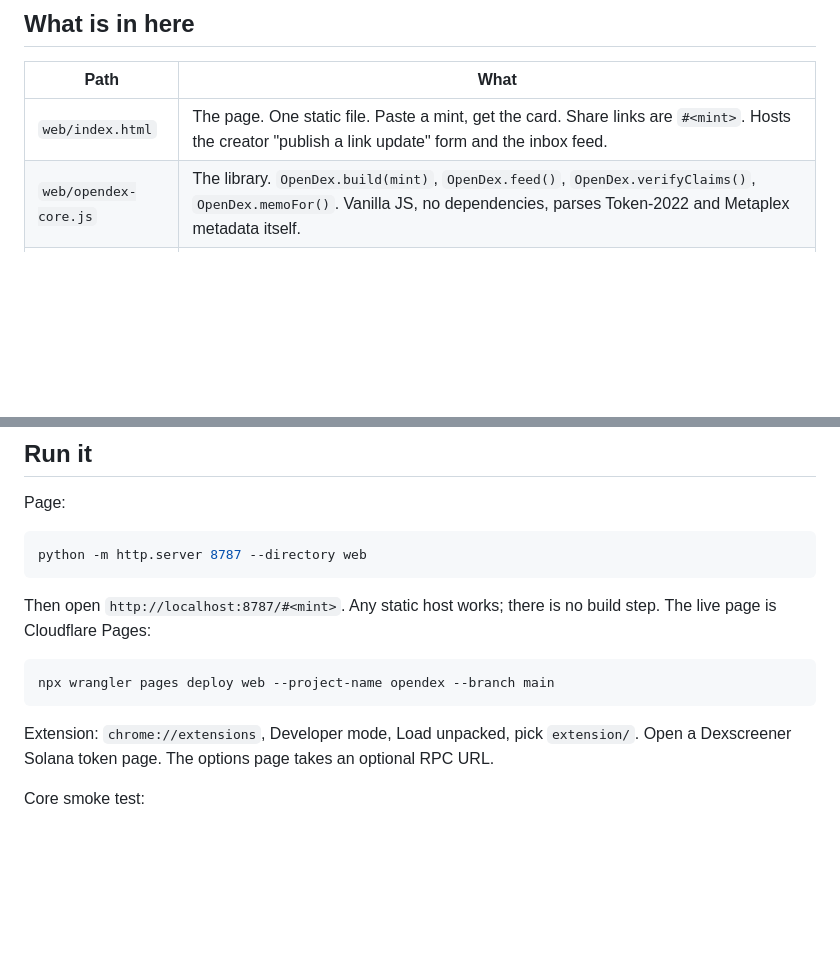
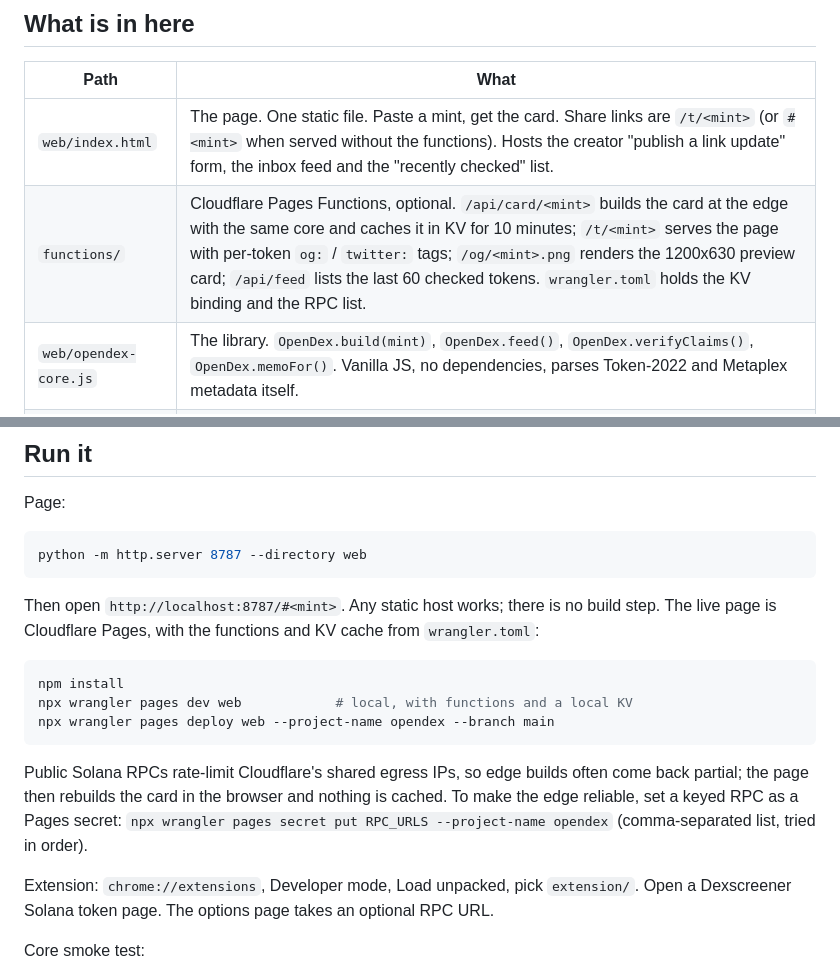
Before and after one commit to teop23/opendex, a Markdown page: README.md, 2 parts joined by grey strips. Rendered like a GitHub page; blank space fills up the shorter version.

````diff
--- a/README.md
+++ b/README.md
@@ -22,7 +22,8 @@ Everything runs in the visitor's browser against public endpoints. No backend, n
 
 | Path | What |
 | --- | --- |
-| `web/index.html` | The page. One static file. Paste a mint, get the card. Share links are `#<mint>`. Hosts the creator "publish a link update" form and the inbox feed. |
+| `web/index.html` | The page. One static file. Paste a mint, get the card. Share links are `/t/<mint>` (or `#<mint>` when served without the functions). Hosts the creator "publish a link update" form, the inbox feed and the "recently checked" list. |
+| `functions/` | Cloudflare Pages Functions, optional. `/api/card/<mint>` builds the card at the edge with the same core and caches it in KV for 10 minutes; `/t/<mint>` serves the page with per-token `og:` / `twitter:` tags; `/og/<mint>.png` renders the 1200x630 preview card; `/api/feed` lists the last 60 checked tokens. `wrangler.toml` holds the KV binding and the RPC list. |
 | `web/opendex-core.js` | The library. `OpenDex.build(mint)`, `OpenDex.feed()`, `OpenDex.verifyClaims()`, `OpenDex.memoFor()`. Vanilla JS, no dependencies, parses Token-2022 and Metaplex metadata itself. |
 | `extension/` | Chrome MV3 content script. On any `dexscreener.com/solana/...` page it mounts a strip with the on-chain socials, Jupiter and Rugcheck facts and the receipt line. Works on unpaid tokens where Dexscreener hides the links. `extension/opendex-core.js` is a copy of the web one. |
 | `tracker/` | Two stdlib-only Python scripts. `sample_paid.py` snapshots every new paid profile with price and liquidity at the moment it goes live; `followup.py` re-checks at 1 / 3 / 7 days. Purpose: produce the number that shows "DEX paid" predicts nothing. |
@@ -38,11 +39,15 @@ Page:
 python -m http.server 8787 --directory web
 ```
 
-Then open `http://localhost:8787/#<mint>`. Any static host works; there is no build step. The live page is Cloudflare Pages:
+Then open `http://localhost:8787/#<mint>`. Any static host works; there is no build step. The live page is Cloudflare Pages, with the functions and KV cache from `wrangler.toml`:
 
 ```bash
+npm install
+npx wrangler pages dev web            # local, with functions and a local KV
 npx wrangler pages deploy web --project-name opendex --branch main
 ```
+
+Public Solana RPCs rate-limit Cloudflare's shared egress IPs, so edge builds often come back partial; the page then rebuilds the card in the browser and nothing is cached. To make the edge reliable, set a keyed RPC as a Pages secret: `npx wrangler pages secret put RPC_URLS --project-name opendex` (comma-separated list, tried in order).
 
 Extension: `chrome://extensions`, Developer mode, Load unpacked, pick `extension/`. Open a Dexscreener Solana token page. The options page takes an optional RPC URL.
 
````
Also changed, not shown: web/og.png (added), 12 other files.
